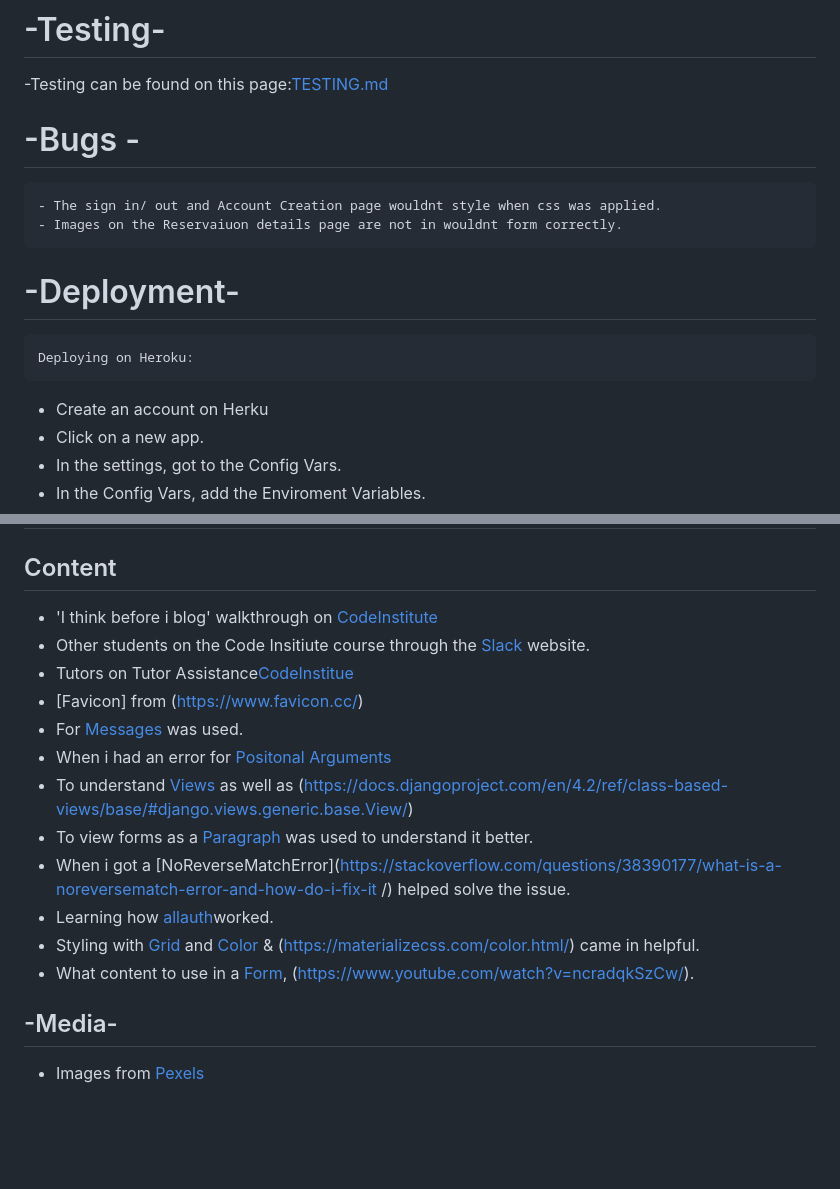
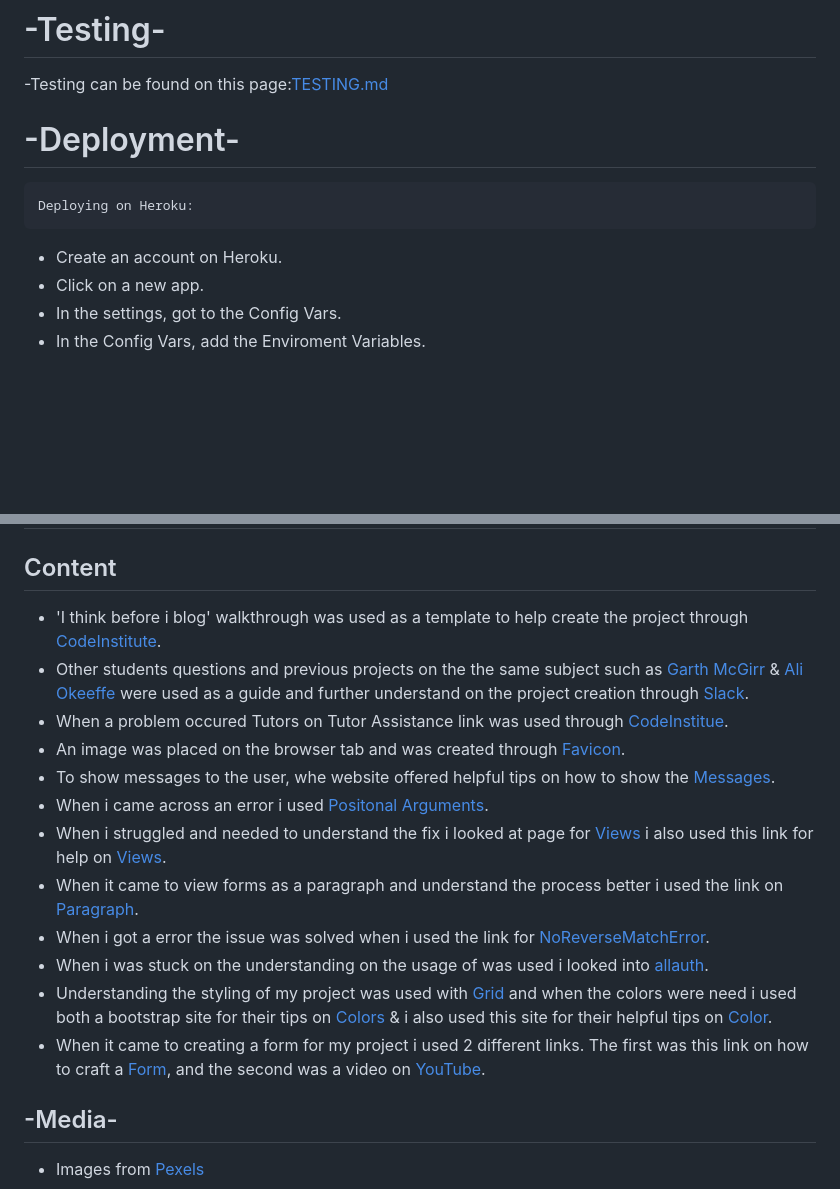
Before and after one commit to 0w3nM/portfolio4_restaurant, a Markdown page: README.md, 2 parts joined by grey strips. Rendered like a GitHub page; blank space fills up the shorter version.

Commit message:
Updated and fixed credits section, removed bugs section and changed spelling mistake in Deployment sectio of README.md file.

```diff
--- a/README.md
+++ b/README.md
@@ -117,16 +117,11 @@ There are variou fonts used to make the website feel less bland. They are Oswald
 -Testing can be found on this page:[TESTING.md](TESTING.md)
 
 
-# -Bugs -
-
-    - The sign in/ out and Account Creation page wouldnt style when css was applied.
-    - Images on the Reservaiuon details page are not in wouldnt form correctly.
-
 
 # -Deployment-
     Deploying on Heroku:
 
-- Create an account on Herku
+- Create an account on Heroku.
 - Click on a new app.
 - In the settings, got to the Config Vars.
 - In the Config Vars, add the Enviroment Variables.
@@ -148,18 +143,18 @@ There are variou fonts used to make the website feel less bland. They are Oswald
 
 ## Content
 
-  - 'I think before i blog' walkthrough on [CodeInstitute](https://learn.codeinstitute.net/courses/course-v1:CodeInstitute+FST101+2021_T1/courseware/b31493372e764469823578613d11036b/fe4299adcd6743328183aab4e7ec5d13/)
-  - Other students on the Code Insitiute course through the [Slack](https://slack.com/intl/en-gb/get-started#/createnew) website.
-  - Tutors on Tutor Assistance[CodeInstitue](https://learn.codeinstitute.net/ci_support/diplomainfullstacksoftwarecommoncurriculum/tutor)
-  - [Favicon] from (https://www.favicon.cc/)
-  - For [Messages](https://docs.djangoproject.com/en/3.2/ref/contrib/messages/#using-messages-in-views-and-templates/) was used.
-  - When i had an error for [Positonal Arguments](https://stackoverflow.com/questions/68572656/django-missing-1-required-positional-argument-id/)
-  - To understand [Views](https://stackoverflow.com/questions/26258905/the-view-didnt-return-an-httpresponse-object-it-returned-none-instead/) as well as (https://docs.djangoproject.com/en/4.2/ref/class-based-views/base/#django.views.generic.base.View/)
-  - To view forms as a [Paragraph](https://www.geeksforgeeks.org/form-as_p-render-django-forms-as-paragraph/) was used to understand it better.
-  - When i got a [NoReverseMatchError](https://stackoverflow.com/questions/38390177/what-is-a-noreversematch-error-and-how-do-i-fix-it /) helped solve the issue.
-  - Learning how [allauth](https://docs.allauth.org/en/latest/)worked.
-  - Styling with [Grid](https://materializecss.com/grid.html/ ) and [Color](https://getbootstrap.com/docs/5.0/utilities/colors/) & (https://materializecss.com/color.html/) came in helpful.
-- What content to use in a [Form]( https://docs.djangoproject.com/en/4.2/topics/forms/), (https://www.youtube.com/watch?v=ncradqkSzCw/).
+  - 'I think before i blog' walkthrough was used as a template to help create the project through [CodeInstitute](https://learn.codeinstitute.net/courses/course-v1:CodeInstitute+FST101+2021_T1/courseware/b31493372e764469823578613d11036b/fe4299adcd6743328183aab4e7ec5d13/).
+  - Other students questions and previous projects on the the same subject such as [Garth McGirr](https://github.com/Gareth-McGirr/Portfolio-Project-4-SizzleAndSteak/blob/main/README.md) & [Ali Okeeffe](https://github.com/AliOKeeffe/PP4_My_Meal_Planner/blob/main/README.md) were used as a guide and further understand on the project creation through [Slack](https://slack.com/intl/en-gb/get-started#/createnew).
+  - When a problem occured Tutors on Tutor Assistance link was used through [CodeInstitue](https://learn.codeinstitute.net/ci_support/diplomainfullstacksoftwarecommoncurriculum/tutor).
+  - An image was placed on the browser tab and was created through [Favicon](https://www.favicon.cc/).
+  - To show messages to the user, whe website offered helpful tips on how to show the [Messages](https://docs.djangoproject.com/en/3.2/ref/contrib/messages/#using-messages-in-views-and-templates/).
+  - When i came across an error i used [Positonal Arguments](https://stackoverflow.com/questions/68572656/django-missing-1-required-positional-argument-id/).
+  - When i struggled and needed to understand the fix i looked at page for [Views](https://stackoverflow.com/questions/26258905/the-view-didnt-return-an-httpresponse-object-it-returned-none-instead/) i also used this link for help on [Views](https://docs.djangoproject.com/en/4.2/ref/class-based-views/base/#django.views.generic.base.View/).
+  - When it came to view forms as a paragraph and understand the process better i used the link on [Paragraph](https://www.geeksforgeeks.org/form-as_p-render-django-forms-as-paragraph/).
+  - When i got a error the issue was solved when i used the link for [NoReverseMatchError](https://stackoverflow.com/questions/38390177/what-is-a-noreversematch-error-and-how-do-i-fix-it/).
+  - When i was stuck on the understanding on the usage of was used i looked into [allauth](https://docs.allauth.org/en/latest/).
+  - Understanding the styling  of my project was used with [Grid](https://materializecss.com/grid.html/) and when the colors were need i used both a bootstrap site for their tips on [Colors](https://getbootstrap.com/docs/5.0/utilities/colors/) &  i also used this site for their helpful tips on [Color](https://materializecss.com/color.html/).
+  - When it came to creating a form for my project i used 2 different links. The first was this link on how to craft a [Form](https://docs.djangoproject.com/en/4.2/topics/forms/), and the second was a video on [YouTube](https://www.youtube.com/watch?v=ncradqkSzCw/).
 
 ## -Media-
 
```
